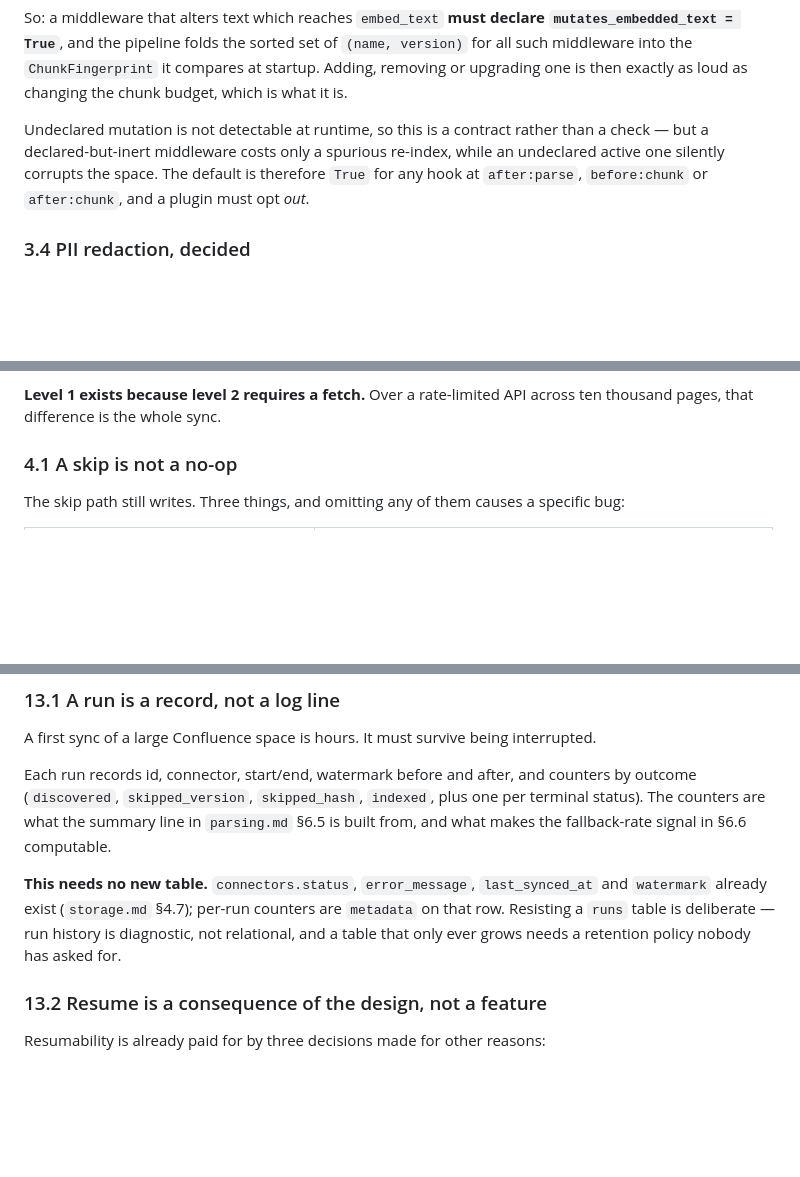
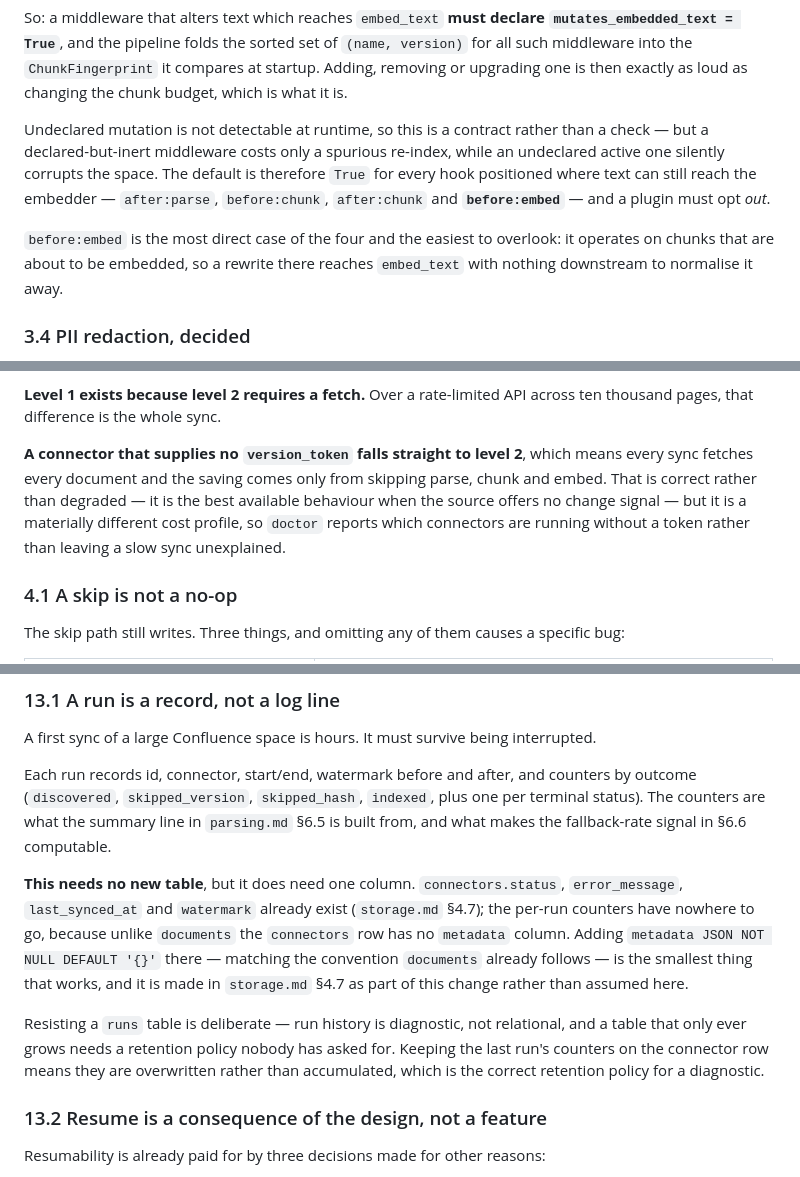
Before and after one commit to mgd43b/manicule, a Markdown page: docs/ingest.md, 3 parts joined by grey strips. Rendered like a GitHub page; blank space fills up the shorter version.

```diff
--- a/docs/ingest.md
+++ b/docs/ingest.md
@@ -151,8 +191,13 @@ is what it is.
 
 Undeclared mutation is not detectable at runtime, so this is a contract rather than a check —
 but a declared-but-inert middleware costs only a spurious re-index, while an undeclared active
-one silently corrupts the space. The default is therefore `True` for any hook at
-`after:parse`, `before:chunk` or `after:chunk`, and a plugin must opt *out*.
+one silently corrupts the space. The default is therefore `True` for every hook positioned
+where text can still reach the embedder — `after:parse`, `before:chunk`, `after:chunk` and
+**`before:embed`** — and a plugin must opt *out*.
+
+`before:embed` is the most direct case of the four and the easiest to overlook: it operates on
+chunks that are about to be embedded, so a rewrite there reaches `embed_text` with nothing
+downstream to normalise it away.
 
 ### 3.4 PII redaction, decided
 
@@ -200,6 +245,12 @@ avoids a parse, chunk and embed cycle — which is the expensive part, not the f
 
 **Level 1 exists because level 2 requires a fetch.** Over a rate-limited API across ten
 thousand pages, that difference is the whole sync.
+
+**A connector that supplies no `version_token` falls straight to level 2**, which means every
+sync fetches every document and the saving comes only from skipping parse, chunk and embed.
+That is correct rather than degraded — it is the best available behaviour when the source
+offers no change signal — but it is a materially different cost profile, so `doctor` reports
+which connectors are running without a token rather than leaving a slow sync unexplained.
 
 ### 4.1 A skip is not a no-op
 
@@ -650,10 +703,17 @@ Each run records id, connector, start/end, watermark before and after, and count
 counters are what the summary line in `parsing.md` §6.5 is built from, and what makes the
 fallback-rate signal in §6.6 computable.
 
-**This needs no new table.** `connectors.status`, `error_message`, `last_synced_at` and
-`watermark` already exist (`storage.md` §4.7); per-run counters are `metadata` on that row.
+**This needs no new table**, but it does need one column. `connectors.status`, `error_message`,
+`last_synced_at` and `watermark` already exist (`storage.md` §4.7); the per-run counters have
+nowhere to go, because unlike `documents` the `connectors` row has no `metadata` column. Adding
+`metadata JSON NOT NULL DEFAULT '{}'` there — matching the convention `documents` already
+follows — is the smallest thing that works, and it is made in `storage.md` §4.7 as part of this
+change rather than assumed here.
+
 Resisting a `runs` table is deliberate — run history is diagnostic, not relational, and a table
-that only ever grows needs a retention policy nobody has asked for.
+that only ever grows needs a retention policy nobody has asked for. Keeping the last run's
+counters on the connector row means they are overwritten rather than accumulated, which is the
+correct retention policy for a diagnostic.
 
 ### 13.2 Resume is a consequence of the design, not a feature
 
```
Also changed, not shown: other parts of docs/ingest.md (+46 -3 lines), docs/storage.md (+6 -1 lines).
